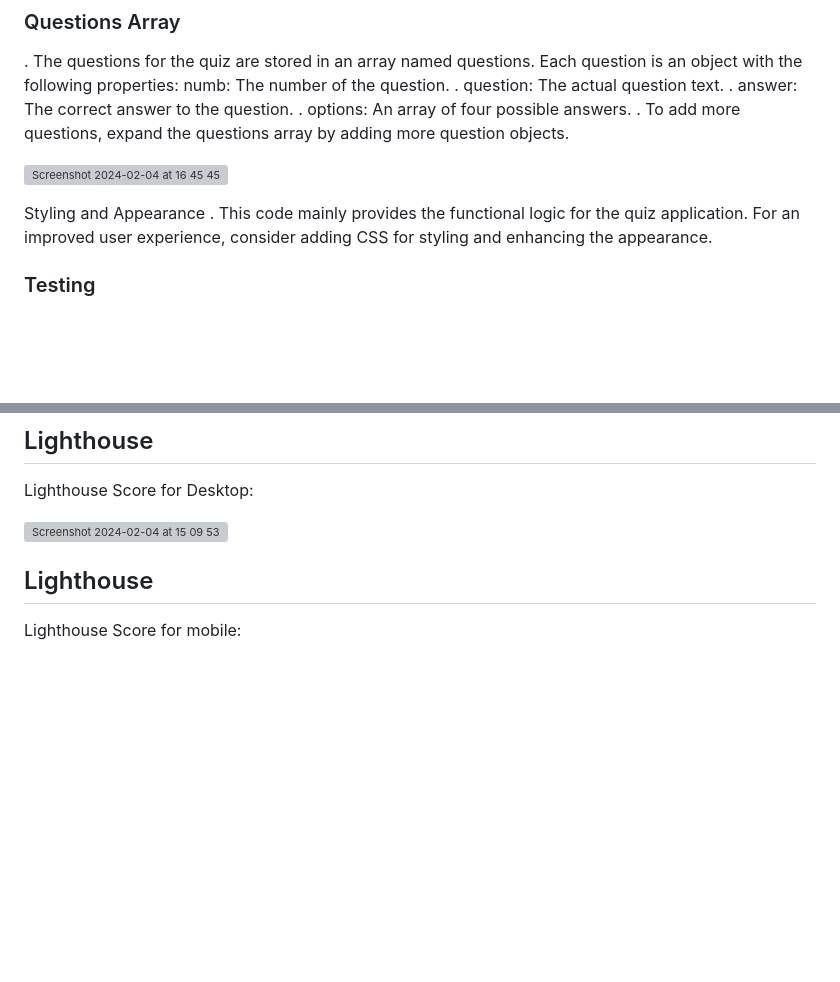
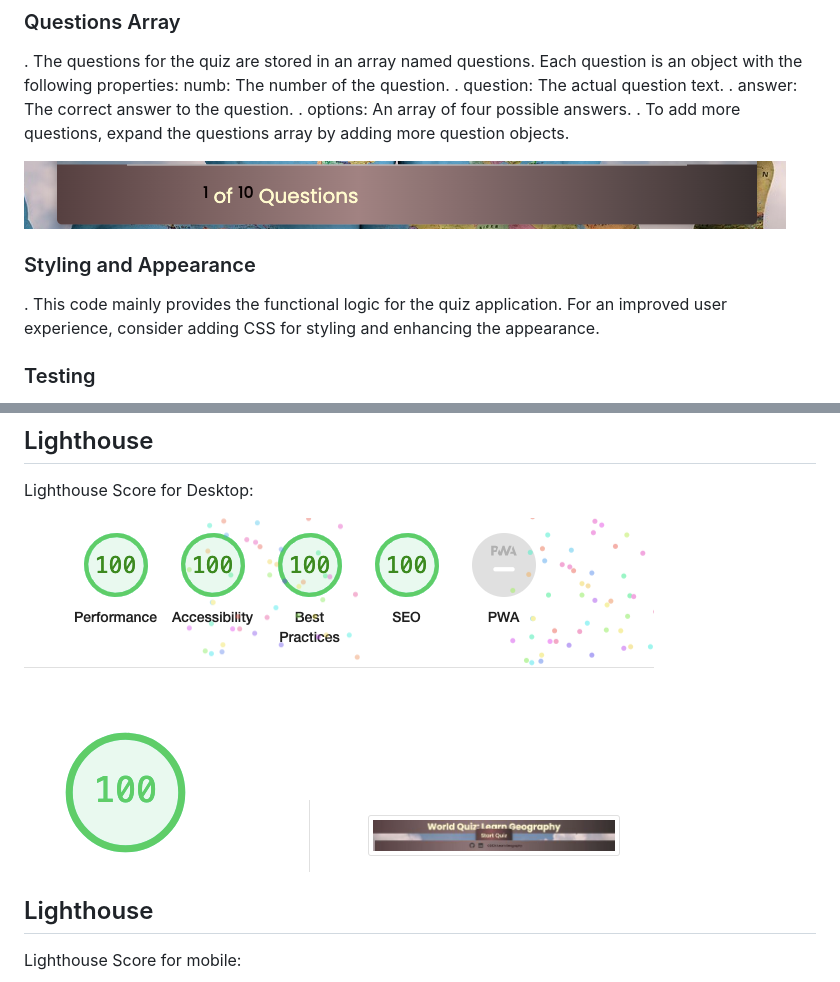
Before and after one commit to JoannaAdermark1/TheGeographyQuizApp, a Markdown page: README.md, 2 parts joined by grey strips. GitHub-like rendering; pictures changed too: docs/qst.png (added); blank space fills up the shorter version; grey boxes are pictures that could not be loaded.

Commit message:
readme: update desktop lighthouse img

```diff
--- a/README.md
+++ b/README.md
@@ -86,10 +86,9 @@ numb: The number of the question.
 . options: An array of four possible answers.
 . To add more questions, expand the questions array by adding more question objects.
 
-![Screenshot 2024-02-04 at 16 45 45](https://github.com/JoannaAdermark1/TheGeographyQuizApp/assets/137285482/48825a26-1ffe-4f42-a591-96894bda5fdc)
+![question box](docs/qst.png)
 
-
-Styling and Appearance
+### Styling and Appearance
 . This code mainly provides the functional logic for the quiz application. For an improved user experience, consider adding CSS for styling and enhancing the appearance.
 
 ### Testing
@@ -115,7 +114,7 @@ The site is designed and developed methodology ensures an adjusts of the layout,
 ## Lighthouse
 Lighthouse Score for Desktop:
 
-![Screenshot 2024-02-04 at 15 09 53](https://github.com/JoannaAdermark1/TheGeographyQuizApp/assets/137285482/d029f68c-0a5a-423f-a170-61be81f63ec7)
+![desttop lighthouse](docs/dsklighthouse.png)
 
 ## Lighthouse
 Lighthouse Score for mobile:
```
